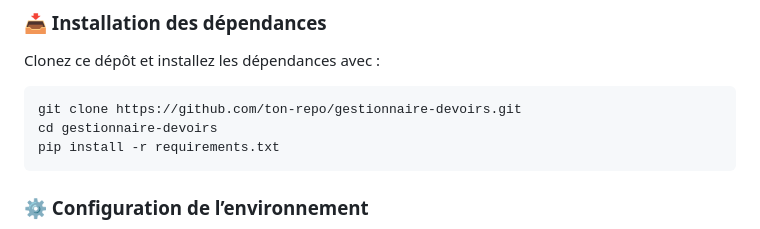
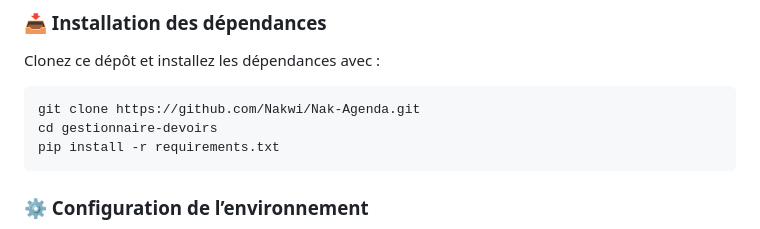
Before and after one commit to Nakwi/Nak-Agenda, a Markdown page: README.md, the part around the change. Drawn GitHub-style.

````diff
--- a/README.md
+++ b/README.md
@@ -25,7 +25,7 @@ Avant d’installer l’application, assurez-vous d’avoir les éléments suiva
 Clonez ce dépôt et installez les dépendances avec :
 
 ```bash
-git clone https://github.com/ton-repo/gestionnaire-devoirs.git
+git clone https://github.com/Nakwi/Nak-Agenda.git
 cd gestionnaire-devoirs
 pip install -r requirements.txt
 ```
````
